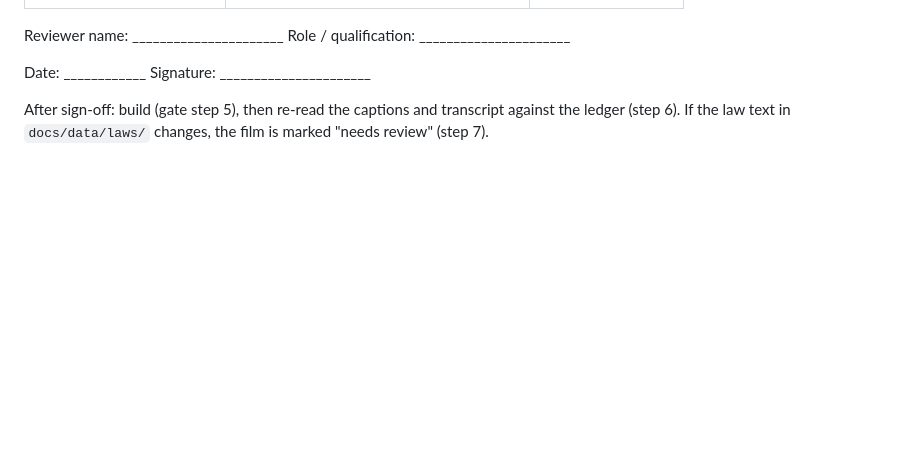
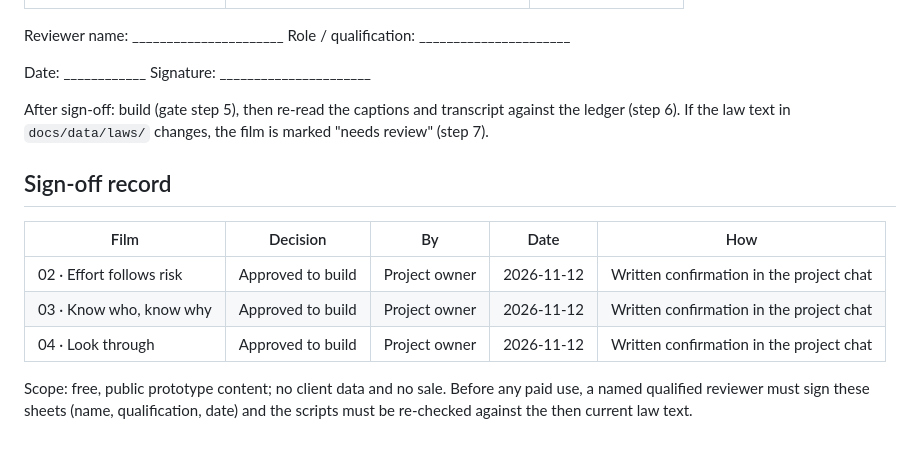
Before and after one commit to cyrilfraselle/RegRadar, a Markdown page: academy/films/SIGNOFF.md, the part around the change. Rendered like a GitHub page; blank space fills up the shorter version.

Commit message:
Academy films 02 to 04: record owner approval to build (2026-11-12)
Co-Authored-By: Claude Sonnet 5.5 <noreply@anthropic.com>

```diff
--- a/academy/films/SIGNOFF.md
+++ b/academy/films/SIGNOFF.md
@@ -127,3 +127,16 @@ Reviewer name: ______________________  Role / qualification: ___________________
 Date: ____________  Signature: ______________________
 
 After sign-off: build (gate step 5), then re-read the captions and transcript against the ledger (step 6). If the law text in `docs/data/laws/` changes, the film is marked "needs review" (step 7).
+
+## Sign-off record
+
+| Film | Decision | By | Date | How |
+|---|---|---|---|---|
+| 02 · Effort follows risk | Approved to build | Project owner | 2026-11-12 | Written confirmation in the project chat |
+| 03 · Know who, know why | Approved to build | Project owner | 2026-11-12 | Written confirmation in the project chat |
+| 04 · Look through | Approved to build | Project owner | 2026-11-12 | Written confirmation in the project chat |
+
+Scope: free, public prototype content; no client data and no sale. Before any
+paid use, a named qualified reviewer must sign these sheets (name,
+qualification, date) and the scripts must be re-checked against the then
+current law text.
```
